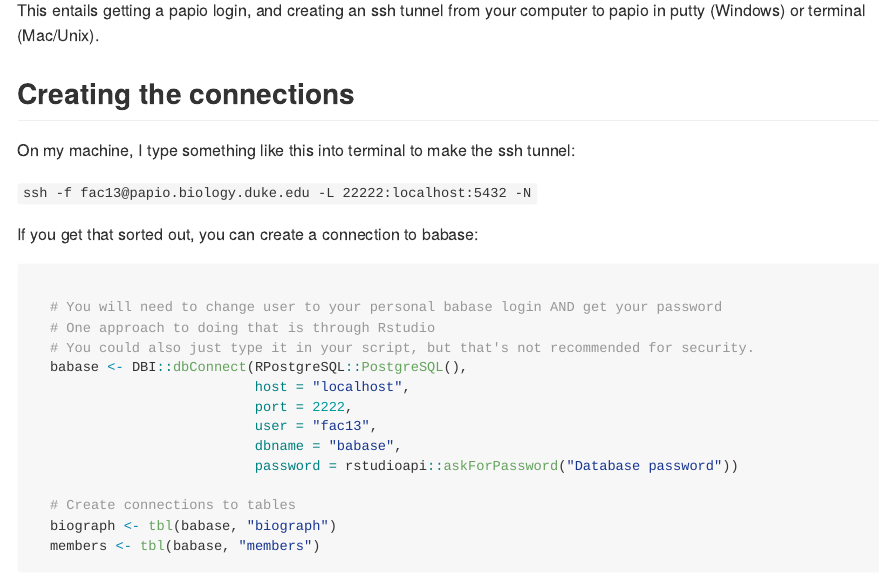
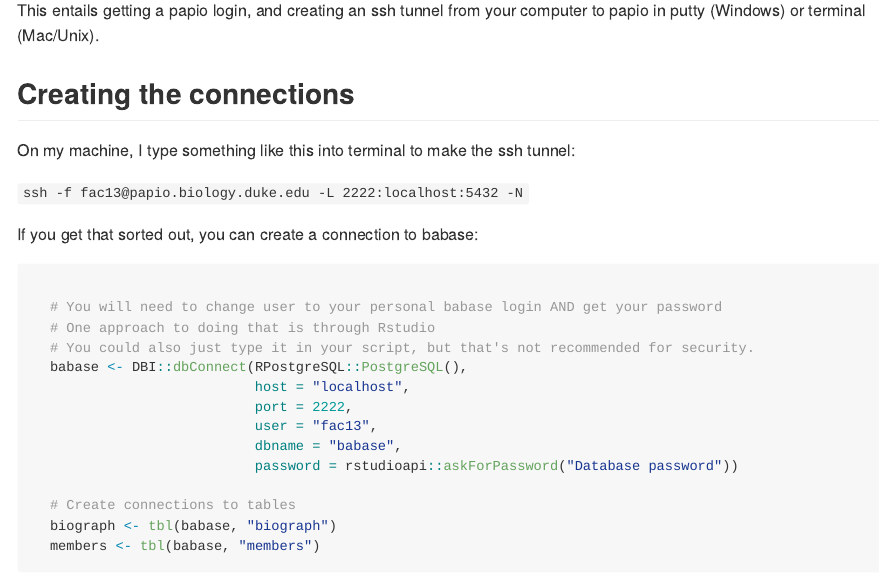
Before and after one commit to amboseli/ramboseli, an R Markdown document (documentation/group-membership.Rmd): the page in a window 1100 px wide, from 280 px down. The pictures show the output file documentation/group-membership.md that the author committed with the source, drawn offline in the style of GitHub.

Commit message:
Fix typo in group membership documentation

```diff
--- a/documentation/group-membership.Rmd
+++ b/documentation/group-membership.Rmd
@@ -27,7 +27,7 @@ This entails getting a papio login, and creating an ssh tunnel from your compute
 
 On my machine, I type something like this into terminal to make the ssh tunnel:
 
-`ssh -f fac13@papio.biology.duke.edu -L 22222:localhost:5432 -N`
+`ssh -f fac13@papio.biology.duke.edu -L 2222:localhost:5432 -N`
 
 If you get that sorted out, you can create a connection to babase:
 
```
Also changed, not shown: documentation/group-membership.md.
